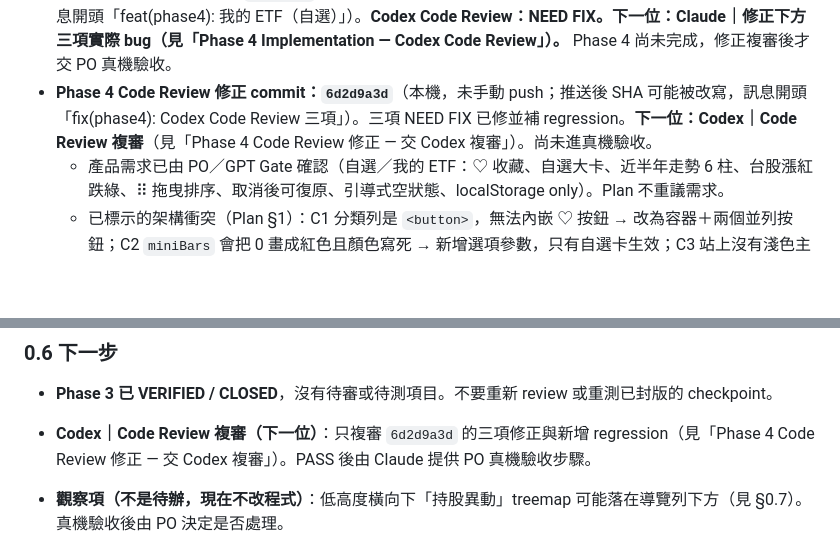
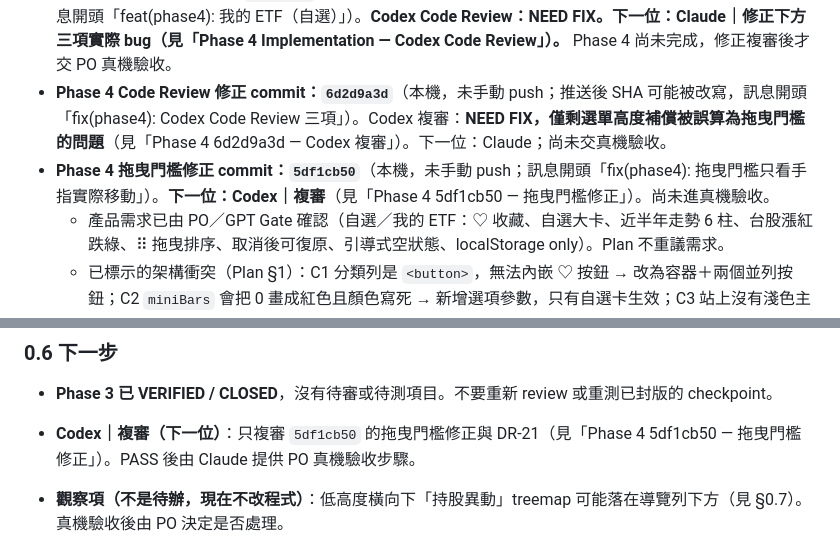
Before and after one commit to p14090060/cashflow-etf, a Markdown page: AI_HANDOFF.md, 2 parts joined by grey strips. Rendered like a GitHub page; blank space fills up the shorter version.

Commit message:
docs(handoff): Phase 4 拖曳門檻修正完成（commit 5df1cb50），交 Codex 複審
Co-Authored-By: Claude Opus 5.5 <noreply@anthropic.com>

```diff
--- a/AI_HANDOFF.md
+++ b/AI_HANDOFF.md
@@ -34,7 +34,8 @@
   - **Phase 4 尚未開始 coding。**
 - **Phase 4 Plan：Rev.2.1，Codex PASS；PO／Gate D1～D6 已決議（commit `df5d5072`）。**
 - **Phase 4 Coding commit：`b78134c1`**（本機，未手動 push；自動排程推送時 SHA 可能被改寫，commit 訊息開頭「feat(phase4): 我的 ETF（自選）」）。**Codex Code Review：NEED FIX。下一位：Claude｜修正下方三項實際 bug（見「Phase 4 Implementation — Codex Code Review」）。** Phase 4 尚未完成，修正複審後才交 PO 真機驗收。
-- **Phase 4 Code Review 修正 commit：`6d2d9a3d`**（本機，未手動 push；推送後 SHA 可能被改寫，訊息開頭「fix(phase4): Codex Code Review 三項」）。三項 NEED FIX 已修並補 regression。**下一位：Codex｜Code Review 複審**（見「Phase 4 Code Review 修正 — 交 Codex 複審」）。尚未進真機驗收。
+- **Phase 4 Code Review 修正 commit：`6d2d9a3d`**（本機，未手動 push；推送後 SHA 可能被改寫，訊息開頭「fix(phase4): Codex Code Review 三項」）。Codex 複審：**NEED FIX，僅剩選單高度補償被誤算為拖曳門檻的問題**（見「Phase 4 6d2d9a3d — Codex 複審」）。下一位：Claude；尚未交真機驗收。
+- **Phase 4 拖曳門檻修正 commit：`5df1cb50`**（本機，未手動 push；訊息開頭「fix(phase4): 拖曳門檻只看手指實際移動」）。**下一位：Codex｜複審**（見「Phase 4 5df1cb50 — 拖曳門檻修正」）。尚未進真機驗收。
   - 產品需求已由 PO／GPT Gate 確認（自選／我的 ETF：♡ 收藏、自選大卡、近半年走勢 6 柱、台股漲紅跌綠、⠿ 拖曳排序、取消後可復原、引導式空狀態、localStorage only）。Plan 不重議需求。
   - 已標示的架構衝突（Plan §1）：C1 分類列是 `<button>`，無法內嵌 ♡ 按鈕 → 改為容器＋兩個並列按鈕；C2 `miniBars` 會把 0 畫成紅色且顏色寫死 → 新增選項參數，只有自選卡生效；C3 站上沒有淺色主題；C5 Detail 標題列捲動時會收合。
   - 待 PO／Gate 確認的做法（Plan §11 D1～D6）：miniBars 的 0 是否全站改中性、淺色主題、Detail ♡ 位置、Toast 規則、替代排序、頁面標題。
@@ -249,7 +279,7 @@
 ### 0.6 下一步
 
 - **Phase 3 已 VERIFIED / CLOSED**，沒有待審或待測項目。不要重新 review 或重測已封版的 checkpoint。
-- **Codex｜Code Review 複審（下一位）**：只複審 `6d2d9a3d` 的三項修正與新增 regression（見「Phase 4 Code Review 修正 — 交 Codex 複審」）。PASS 後由 Claude 提供 PO 真機驗收步驟。
+- **Codex｜複審（下一位）**：只複審 `5df1cb50` 的拖曳門檻修正與 DR-21（見「Phase 4 5df1cb50 — 拖曳門檻修正」）。PASS 後由 Claude 提供 PO 真機驗收步驟。
 
 - **觀察項（不是待辦，現在不改程式）**：低高度橫向下「持股異動」treemap 可能落在導覽列下方（見 §0.7）。真機驗收後由 PO 決定是否處理。
 
```
Also changed, not shown: other parts of AI_HANDOFF.md (+29 -0 lines).
